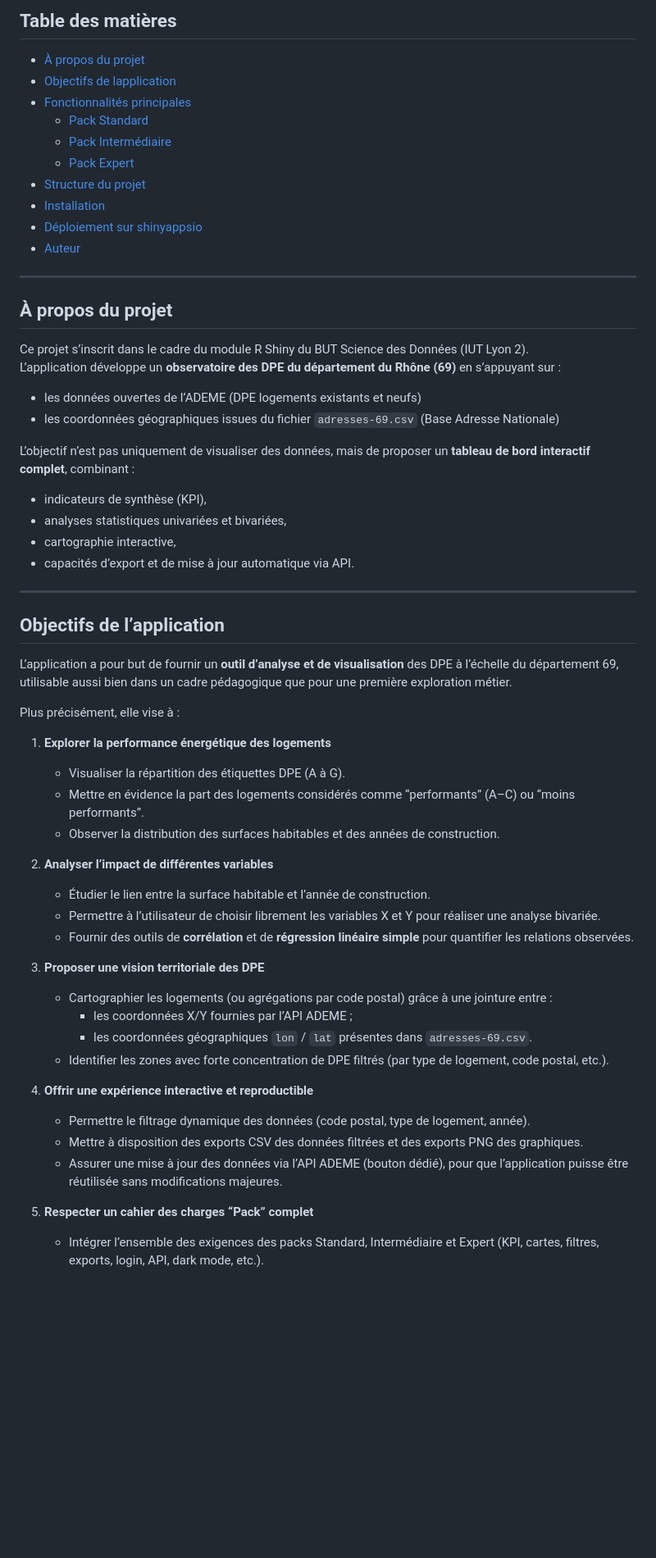
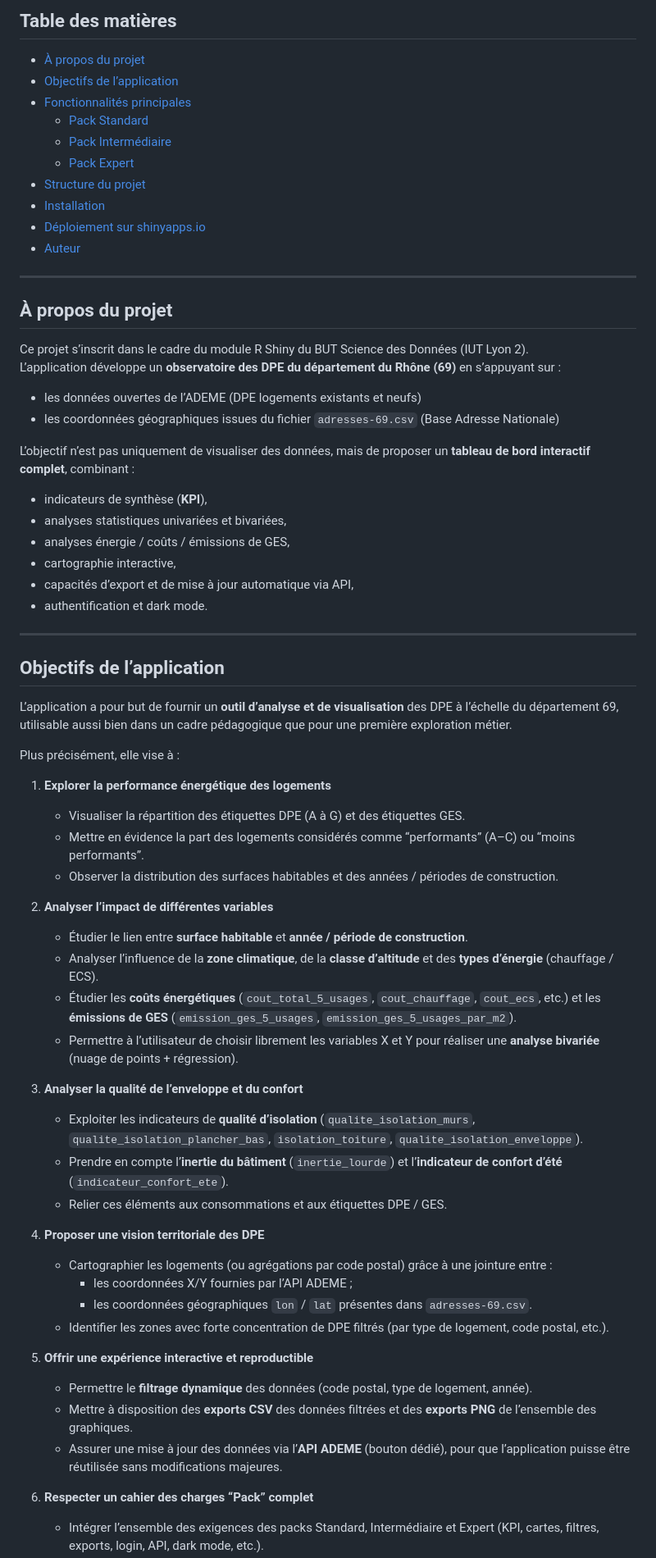
Before and after one commit to chrdpin/iut_sd2_rshiny_enedis, a Markdown page: README.md, the part around the change printed below. Shown: that part at 82% size. Drawn GitHub-style; blank space fills up the shorter version.

```diff
--- a/README.md
+++ b/README.md
@@ -13,14 +13,14 @@ L’application intègre les packs **Standard**, **Intermédiaire** et **Expert*
 ## Table des matières
 
 - [À propos du projet](#à-propos-du-projet)
-- [Objectifs de lapplication](#objectifs-de-lapplication)
+- [Objectifs de l’application](#objectifs-de-lapplication)
 - [Fonctionnalités principales](#fonctionnalités-principales)
   - [Pack Standard](#pack-standard)
   - [Pack Intermédiaire](#pack-intermédiaire)
   - [Pack Expert](#pack-expert)
 - [Structure du projet](#structure-du-projet)
 - [Installation](#installation)
-- [Déploiement sur shinyappsio](#déploiement-sur-shinyappsio)
+- [Déploiement sur shinyapps.io](#déploiement-sur-shinyappsio)
 - [Auteur](#auteur)
 
 ---
@@ -34,10 +34,13 @@ L’application développe un **observatoire des DPE du département du Rhône (
 - les coordonnées géographiques issues du fichier `adresses-69.csv` (Base Adresse Nationale)
 
 L’objectif n’est pas uniquement de visualiser des données, mais de proposer un **tableau de bord interactif complet**, combinant :
-- indicateurs de synthèse (KPI),
+
+- indicateurs de synthèse (**KPI**),
 - analyses statistiques univariées et bivariées,
+- analyses énergie / coûts / émissions de GES,
 - cartographie interactive,
-- capacités d’export et de mise à jour automatique via API.
+- capacités d’export et de mise à jour automatique via API,
+- authentification et dark mode.
 
 ---
 
@@ -48,25 +51,31 @@ L’application a pour but de fournir un **outil d’analyse et de visualisation
 Plus précisément, elle vise à :
 
 1. **Explorer la performance énergétique des logements**
-   - Visualiser la répartition des étiquettes DPE (A à G).
+   - Visualiser la répartition des étiquettes DPE (A à G) et des étiquettes GES.
    - Mettre en évidence la part des logements considérés comme “performants” (A–C) ou “moins performants”.
-   - Observer la distribution des surfaces habitables et des années de construction.
+   - Observer la distribution des surfaces habitables et des années / périodes de construction.
 
 2. **Analyser l’impact de différentes variables**
-   - Étudier le lien entre la surface habitable et l’année de construction.
-   - Permettre à l’utilisateur de choisir librement les variables X et Y pour réaliser une analyse bivariée.
-   - Fournir des outils de **corrélation** et de **régression linéaire simple** pour quantifier les relations observées.
+   - Étudier le lien entre **surface habitable** et **année / période de construction**.
+   - Analyser l’influence de la **zone climatique**, de la **classe d’altitude** et des **types d’énergie** (chauffage / ECS).
+   - Étudier les **coûts énergétiques** (`cout_total_5_usages`, `cout_chauffage`, `cout_ecs`, etc.) et les **émissions de GES** (`emission_ges_5_usages`, `emission_ges_5_usages_par_m2`).
+   - Permettre à l’utilisateur de choisir librement les variables X et Y pour réaliser une **analyse bivariée** (nuage de points + régression).
 
-3. **Proposer une vision territoriale des DPE**
+3. **Analyser la qualité de l’enveloppe et du confort**
+   - Exploiter les indicateurs de **qualité d’isolation** (`qualite_isolation_murs`, `qualite_isolation_plancher_bas`, `isolation_toiture`, `qualite_isolation_enveloppe`).
+   - Prendre en compte l’**inertie du bâtiment** (`inertie_lourde`) et l’**indicateur de confort d’été** (`indicateur_confort_ete`).
+   - Relier ces éléments aux consommations et aux étiquettes DPE / GES.
+
+4. **Proposer une vision territoriale des DPE**
    - Cartographier les logements (ou agrégations par code postal) grâce à une jointure entre :
      - les coordonnées X/Y fournies par l’API ADEME ;
      - les coordonnées géographiques `lon` / `lat` présentes dans `adresses-69.csv`.
    - Identifier les zones avec forte concentration de DPE filtrés (par type de logement, code postal, etc.).
 
-4. **Offrir une expérience interactive et reproductible**
-   - Permettre le filtrage dynamique des données (code postal, type de logement, année).
-   - Mettre à disposition des exports CSV des données filtrées et des exports PNG des graphiques.
-   - Assurer une mise à jour des données via l’API ADEME (bouton dédié), pour que l’application puisse être réutilisée sans modifications majeures.
+5. **Offrir une expérience interactive et reproductible**
+   - Permettre le **filtrage dynamique** des données (code postal, type de logement, année).
+   - Mettre à disposition des **exports CSV** des données filtrées et des **exports PNG** de l’ensemble des graphiques.
+   - Assurer une mise à jour des données via l’**API ADEME** (bouton dédié), pour que l’application puisse être réutilisée sans modifications majeures.
 
-5. **Respecter un cahier des charges “Pack” complet**
+6. **Respecter un cahier des charges “Pack” complet**
    - Intégrer l’ensemble des exigences des packs Standard, Intermédiaire et Expert (KPI, cartes, filtres, exports, login, API, dark mode, etc.).
```
Also changed, not shown: other parts of README.md (+56 -29 lines).
